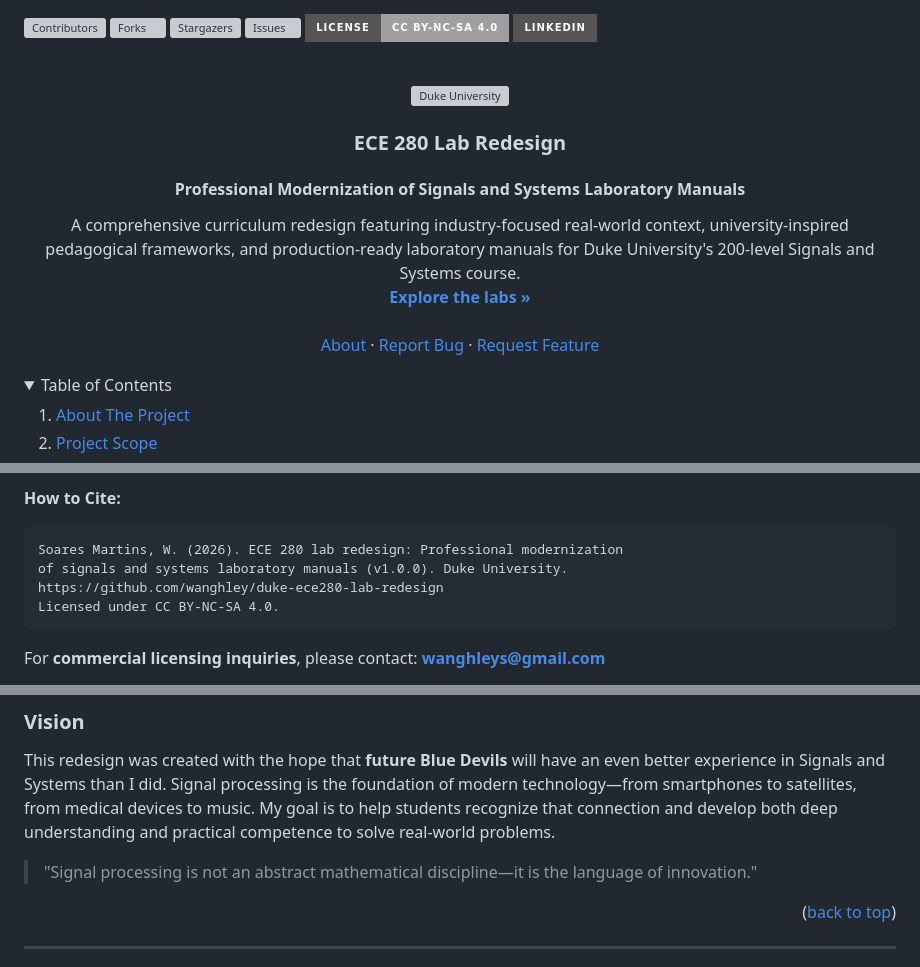
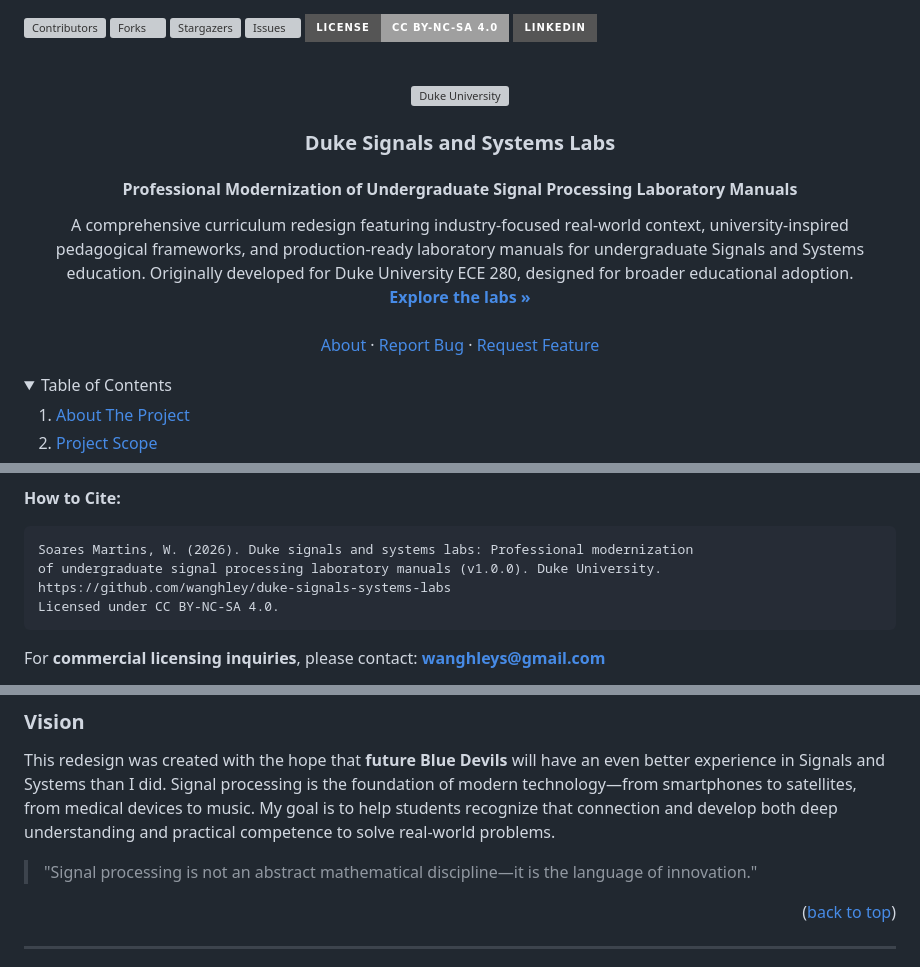
Before and after one commit to Wanghley/duke-signals-systems-labs, a Markdown page: README.md, 3 parts joined by grey strips. GitHub-like rendering; folded sections open; badges without logos; grey boxes are pictures that could not be loaded.

````diff
--- a/README.md
+++ b/README.md
@@ -14,9 +14,9 @@
     <img src="https://upload.wikimedia.org/wikipedia/en/thumb/4/4b/Duke_University_Athletics_logo.svg/440px-Duke_University_Athletics_logo.svg.png" alt="Duke University" width="120">
   </a>
 
-  <h3 align="center">ECE 280 Lab Redesign</h3>
-  <h4 align="center">Professional Modernization of Signals and Systems Laboratory Manuals</h4>
+  <h3 align="center">Duke Signals and Systems Labs</h3>
+  <h4 align="center">Professional Modernization of Undergraduate Signal Processing Laboratory Manuals</h4>
 
   <p align="center">
-    A comprehensive curriculum redesign featuring industry-focused real-world context, university-inspired pedagogical frameworks, and production-ready laboratory manuals for Duke University's 200-level Signals and Systems course.
+    A comprehensive curriculum redesign featuring industry-focused real-world context, university-inspired pedagogical frameworks, and production-ready laboratory manuals for undergraduate Signals and Systems education. Originally developed for Duke University ECE 280, designed for broader educational adoption.
     <br />
@@ -350,9 +351,9 @@ Distributed under the **Creative Commons Attribution-NonCommercial-ShareAlike 4.
 
 **How to Cite:**
 ```
-Soares Martins, W. (2026). ECE 280 lab redesign: Professional modernization
-of signals and systems laboratory manuals (v1.0.0). Duke University.
-https://github.com/wanghley/duke-ece280-lab-redesign
+Soares Martins, W. (2026). Duke signals and systems labs: Professional modernization
+of undergraduate signal processing laboratory manuals (v1.0.0). Duke University.
+https://github.com/wanghley/duke-signals-systems-labs
 Licensed under CC BY-NC-SA 4.0.
 ```
 
@@ -423,14 +424,14 @@ This redesign was created with the hope that **future Blue Devils** will have an
 <p align="right">(<a href="#readme-top">back to top</a>)</p>
 
 <!-- MARKDOWN LINKS & IMAGES -->
-[contributors-shield]: https://img.shields.io/github/contributors/wanghley/duke-ece280-lab-redesign?style=for-the-badge
-[contributors-url]: https://github.com/wanghley/duke-ece280-lab-redesign/graphs/contributors
-[forks-shield]: https://img.shields.io/github/forks/wanghley/duke-ece280-lab-redesign.svg?style=for-the-badge
-[forks-url]: https://github.com/wanghley/duke-ece280-lab-redesign/network/members
-[stars-shield]: https://img.shields.io/github/stars/wanghley/duke-ece280-lab-redesign.svg?style=for-the-badge
-[stars-url]: https://github.com/wanghley/duke-ece280-lab-redesign/stargazers
-[issues-shield]: https://img.shields.io/github/issues/wanghley/duke-ece280-lab-redesign.svg?style=for-the-badge
-[issues-url]: https://github.com/wanghley/duke-ece280-lab-redesign/issues
+[contributors-shield]: https://img.shields.io/github/contributors/wanghley/duke-signals-systems-labs?style=for-the-badge
+[contributors-url]: https://github.com/wanghley/duke-signals-systems-labs/graphs/contributors
+[forks-shield]: https://img.shields.io/github/forks/wanghley/duke-signals-systems-labs.svg?style=for-the-badge
+[forks-url]: https://github.com/wanghley/duke-signals-systems-labs/network/members
+[stars-shield]: https://img.shields.io/github/stars/wanghley/duke-signals-systems-labs.svg?style=for-the-badge
+[stars-url]: https://github.com/wanghley/duke-signals-systems-labs/stargazers
+[issues-shield]: https://img.shields.io/github/issues/wanghley/duke-signals-systems-labs.svg?style=for-the-badge
+[issues-url]: https://github.com/wanghley/duke-signals-systems-labs/issues
 [license-shield]: https://img.shields.io/badge/License-CC%20BY--NC--SA%204.0-lightgrey.svg?style=for-the-badge
 [license-url]: https://creativecommons.org/licenses/by-nc-sa/4.0/
 [linkedin-shield]: https://img.shields.io/badge/-LinkedIn-black.svg?style=for-the-badge&logo=linkedin&colorB=555
````
Also changed, not shown: other parts of README.md (+9 -8 lines).
